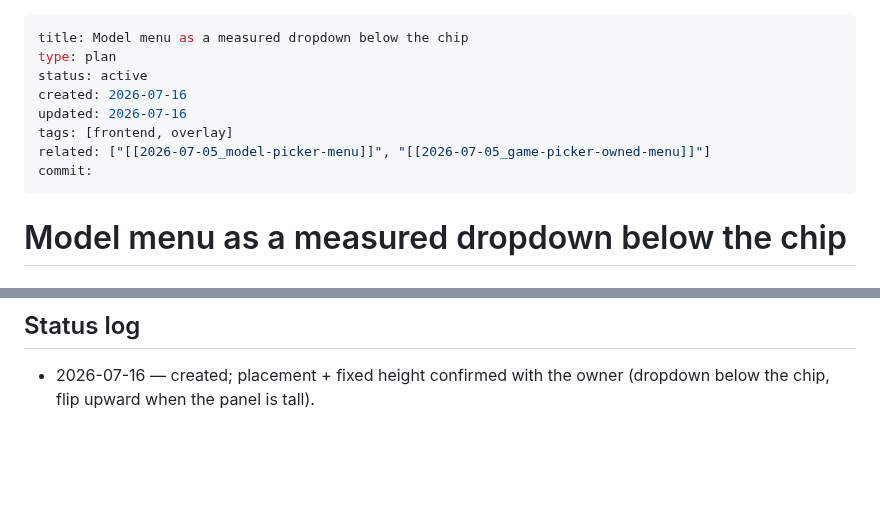
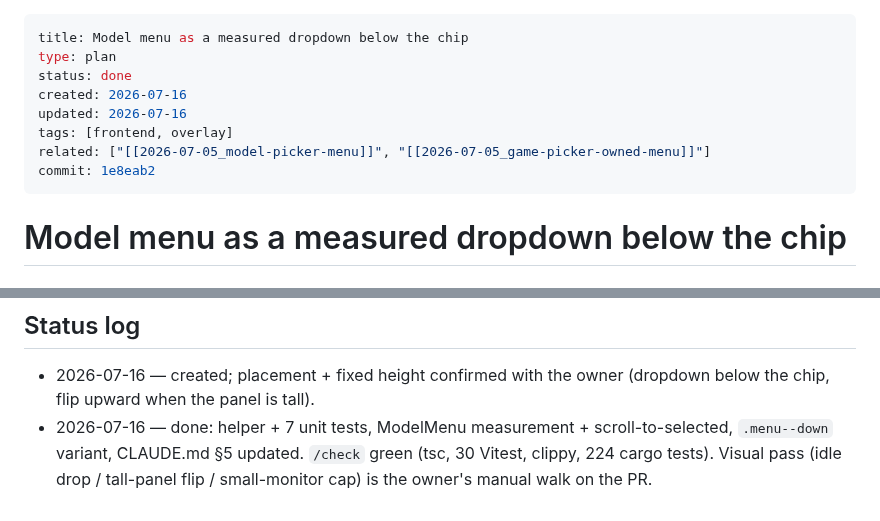
Before and after one commit to thitcc/wikilens, a Markdown page: vault/2026-07-16_model-menu-dropdown.md, 2 parts joined by grey strips. Drawn GitHub-style; blank space fills up the shorter version.

Commit message:
docs(vault): close model-menu-dropdown plan
Co-Authored-By: Claude Fable 5 <noreply@anthropic.com>

```diff
--- a/vault/2026-07-16_model-menu-dropdown.md
+++ b/vault/2026-07-16_model-menu-dropdown.md
@@ -1,12 +1,12 @@
 ---
 title: Model menu as a measured dropdown below the chip
 type: plan
-status: active
+status: done
 created: 2026-07-16
 updated: 2026-07-16
 tags: [frontend, overlay]
 related: ["[[2026-07-05_model-picker-menu]]", "[[2026-07-05_game-picker-owned-menu]]"]
-commit:
+commit: 1e8eab2
 ---
 
 # Model menu as a measured dropdown below the chip
@@ -71,3 +71,7 @@ drop / measured upward fallback).
 
 - 2026-07-16 — created; placement + fixed height confirmed with the owner
   (dropdown below the chip, flip upward when the panel is tall).
+- 2026-07-16 — done: helper + 7 unit tests, ModelMenu measurement +
+  scroll-to-selected, `.menu--down` variant, CLAUDE.md §5 updated. `/check`
+  green (tsc, 30 Vitest, clippy, 224 cargo tests). Visual pass (idle drop /
+  tall-panel flip / small-monitor cap) is the owner's manual walk on the PR.
```
Also changed, not shown: vault/index.md (+2 -2 lines).
